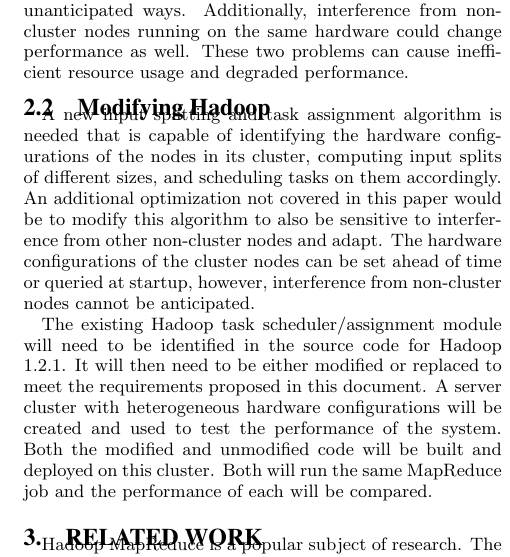
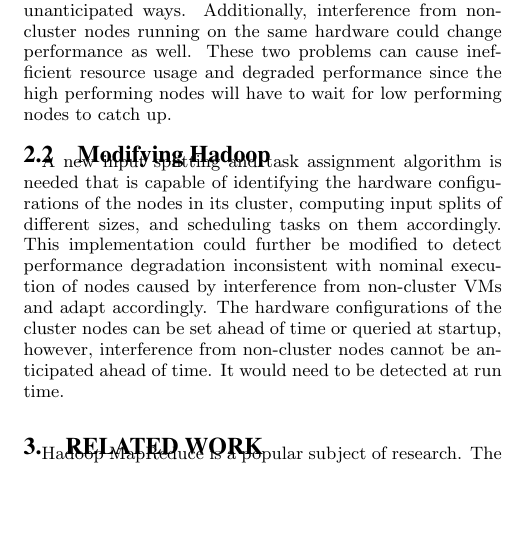
Before and after one commit to ross-nordstrom/cs5540-adaptive_hadoop, a LaTeX paper (proposal/proposal.tex, which reads proposal/motivation.tex): part of one column of page 2 of 5, cut so that both start at the same text, the shorter picture padded with empty space. Compiled offline with pdfLaTeX.

Commit message:
Update motivation.tex

```diff
--- a/proposal/motivation.tex
+++ b/proposal/motivation.tex
@@ -14,22 +14,16 @@ cluster in fact have heterogeneous hardware configurations then the execution
 and completion times of these tasks could vary in unanticipated ways.
 Additionally, interference from non-cluster nodes running on the same hardware
 could change performance as well. These two problems can cause inefficient
-resource usage and degraded performance.
+resource usage and degraded performance since the high performing nodes
+will have to wait for low performing nodes to catch up.
 
 \subsection{Modifying Hadoop}
 A new input splitting and task assignment algorithm is needed that is capable of
 identifying the hardware configurations of the nodes in its cluster, computing
 input splits of different sizes, and scheduling tasks on them accordingly.
-An additional optimization not covered in this paper would be to modify
-this algorithm to also be sensitive
-to interference from other non-cluster nodes and adapt. The hardware
+This implementation could further be modified to detect performance degradation
+inconsistent with nominal execution of nodes caused by interference from non-cluster
+VMs and adapt accordingly. The hardware
 configurations of the cluster nodes can be set ahead of time or queried at startup, however,
-interference from non-cluster nodes cannot be anticipated.
-
-The existing Hadoop task scheduler/assignment module will need to be identified
-in the source code for Hadoop 1.2.1. It will then need to be either modified or
-replaced to meet the requirements proposed in this document. A server cluster
-with heterogeneous hardware configurations will be created and used to test the
-performance of the system. Both the modified and unmodified code will be built
-and deployed on this cluster. Both will run the same MapReduce job and the
-performance of each will be compared.
+interference from non-cluster nodes cannot be anticipated ahead of time. It would
+need to be detected at run time.
```
